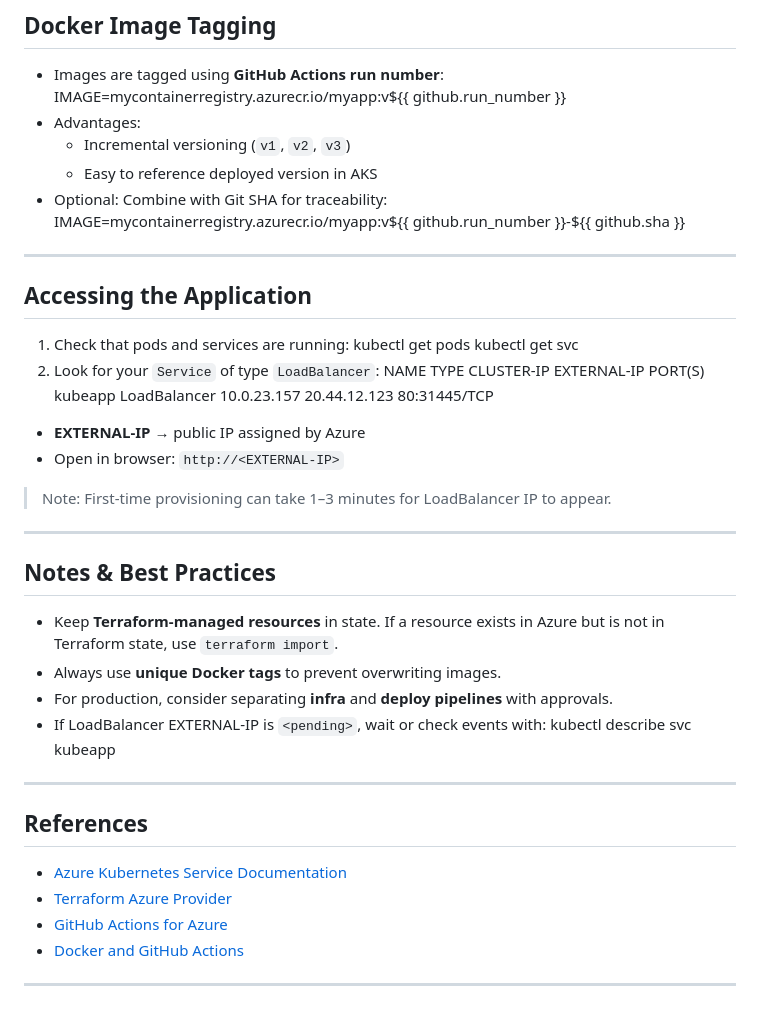
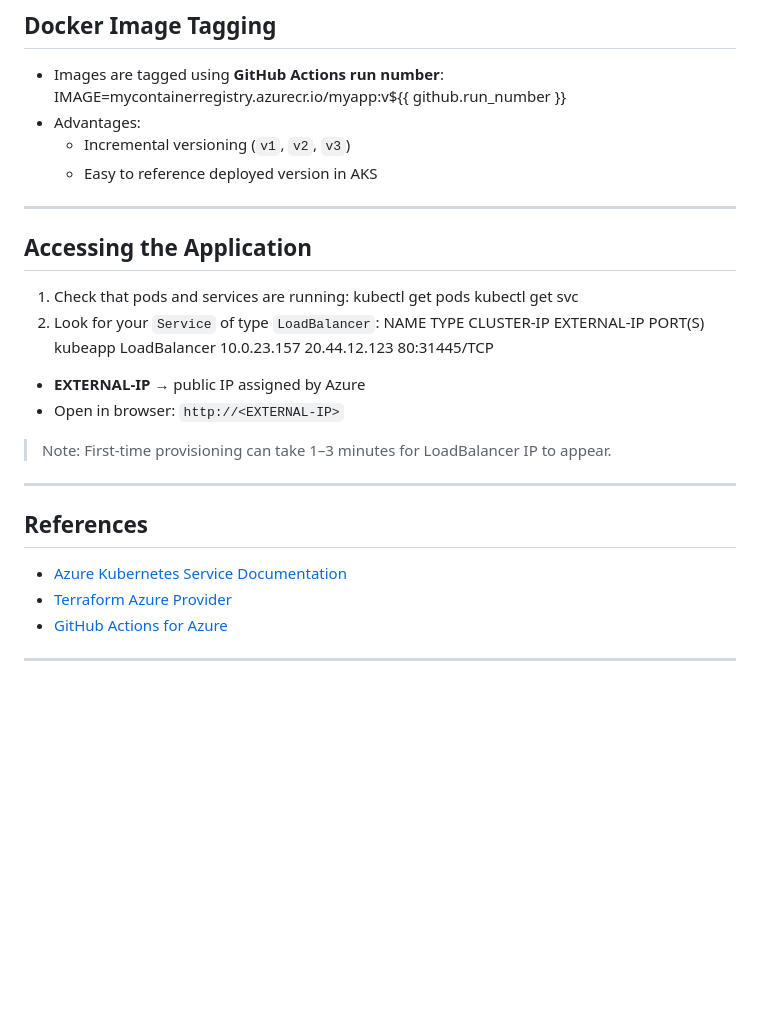
Before and after one commit to jay-am-i/python-kube-app, a Markdown page: README.md, the part around one of its changes. Rendered like a GitHub page; blank space fills up the shorter version.

```diff
--- a/README.md
+++ b/README.md
@@ -102,8 +100,6 @@ IMAGE=mycontainerregistry.azurecr.io/myapp:v${{ github.run_number }}
 - Advantages:
   - Incremental versioning (`v1`, `v2`, `v3`)
   - Easy to reference deployed version in AKS
-- Optional: Combine with Git SHA for traceability:
-IMAGE=mycontainerregistry.azurecr.io/myapp:v${{ github.run_number }}-${{ github.sha }}
 ---
 ## Accessing the Application
 1. Check that pods and services are running:
@@ -116,16 +112,8 @@ kubeapp    LoadBalancer   10.0.23.157   20.44.12.123   80:31445/TCP
 - Open in browser: `http://<EXTERNAL-IP>`
 > Note: First-time provisioning can take 1–3 minutes for LoadBalancer IP to appear.
 ---
-## Notes & Best Practices
-- Keep **Terraform-managed resources** in state. If a resource exists in Azure but is not in Terraform state, use `terraform import`.
-- Always use **unique Docker tags** to prevent overwriting images.
-- For production, consider separating **infra** and **deploy pipelines** with approvals.
-- If LoadBalancer EXTERNAL-IP is `<pending>`, wait or check events with:
-kubectl describe svc kubeapp
----
 ## References
 - [Azure Kubernetes Service Documentation](https://learn.microsoft.com/en-us/azure/aks/)
 - [Terraform Azure Provider](https://registry.terraform.io/providers/hashicorp/azurerm/latest/docs)
 - [GitHub Actions for Azure](https://github.com/Azure/actions)
-- [Docker and GitHub Actions](https://docs.github.com/en/actions/publishing-packages/publishing-docker-images)
 ---
```
Also changed, not shown: other parts of README.md (+22 -24 lines).
